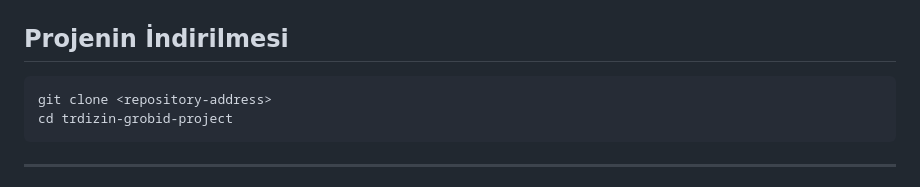
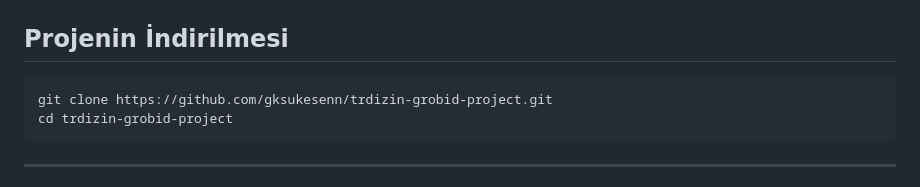
Before and after one commit to gksukesenn/trdizin-grobid-project, a Markdown page: README.md, the part around the change. Drawn GitHub-style.

Commit message:
Update repository clone command in README

````diff
--- a/README.md
+++ b/README.md
@@ -198,7 +198,7 @@ docker compose version
 ## Projenin İndirilmesi
 
 ```bash
-git clone <repository-address>
+git clone https://github.com/gksukesenn/trdizin-grobid-project.git
 cd trdizin-grobid-project
 ```
 
````
